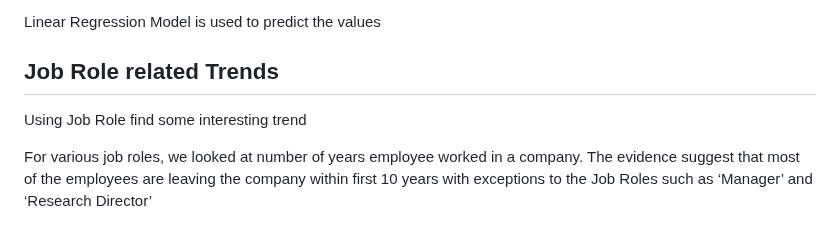
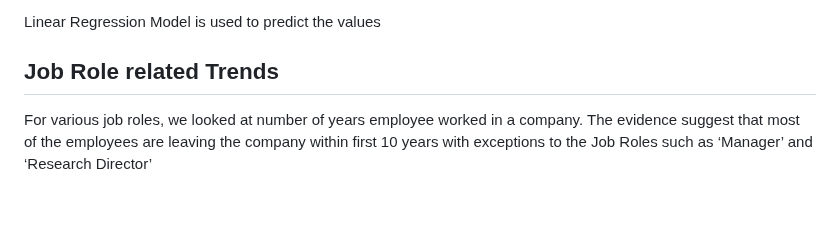
Before and after one commit to lijojacob12/CaseStudy2DDS, a Markdown page: README.md, the part around one of its changes. Rendered like a GitHub page; blank space fills up the shorter version.

```diff
--- a/README.md
+++ b/README.md
@@ -65,7 +65,6 @@ Linear Regression Model is used to predict the values
 
 ## Job Role related Trends
 
-Using Job Role find some interesting trend
 
 For various job roles, we looked at number of years employee worked in a company. The evidence suggest that most of the employees are leaving the company within first 10 years with exceptions to the Job Roles such as  ‘Manager’ and ‘Research Director’
 
```
Also changed, not shown: other parts of README.md (+0 -2 lines).
